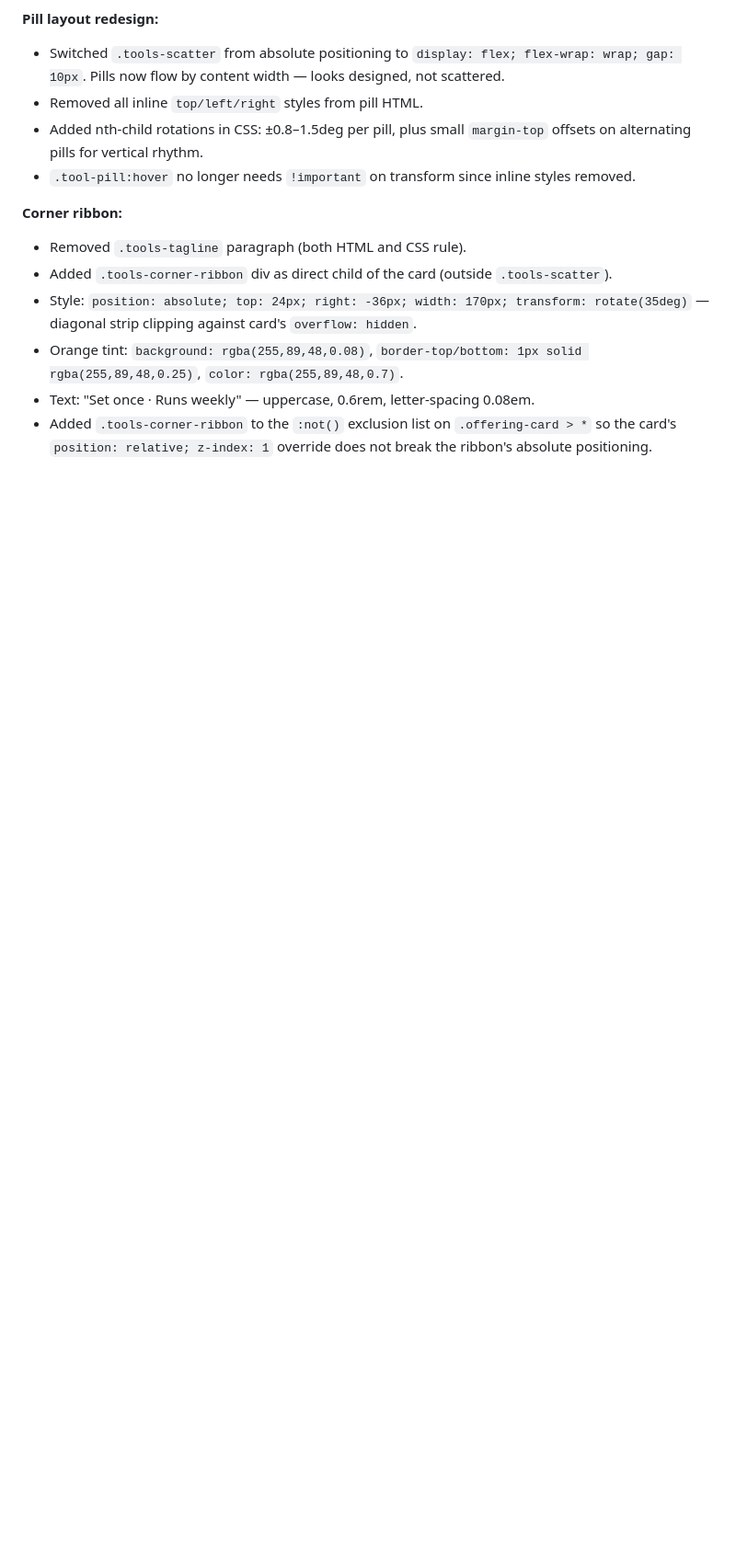
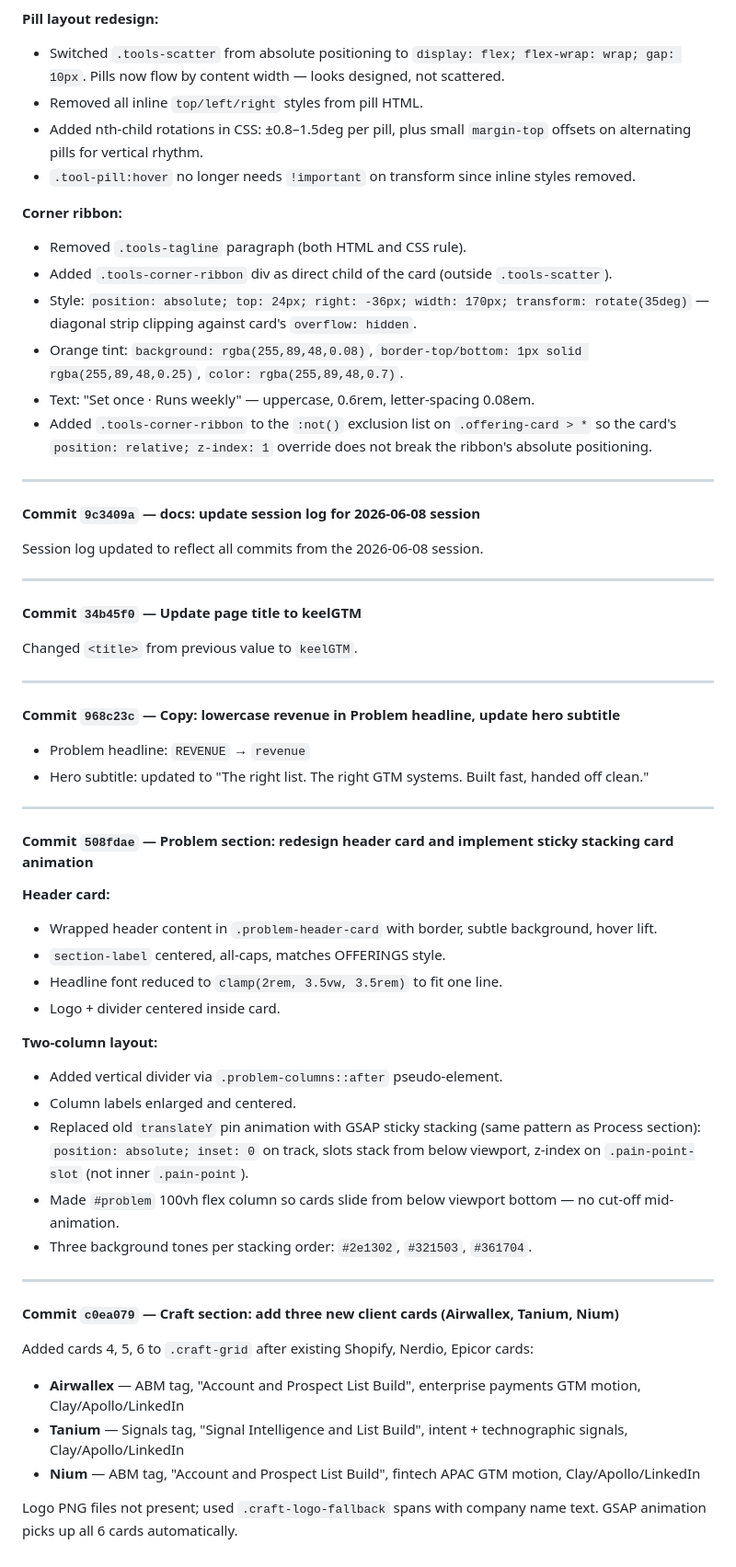
Before and after one commit to karuchehan/keelGTM, a Markdown page: docs/session-log.md, the part around the change. Shown at 92% size. GitHub-like rendering; blank space fills up the shorter version.

Commit message:
docs: update session log for 2026-06-08 session (continued)
Co-Authored-By: Claude Sonnet 4.6 <noreply@anthropic.com>

```diff
--- a/docs/session-log.md
+++ b/docs/session-log.md
@@ -263,3 +263,50 @@ Running log of all discussions, decisions, and changes made to the website. Upda
 - Orange tint: `background: rgba(255,89,48,0.08)`, `border-top/bottom: 1px solid rgba(255,89,48,0.25)`, `color: rgba(255,89,48,0.7)`.
 - Text: "Set once · Runs weekly" — uppercase, 0.6rem, letter-spacing 0.08em.
 - Added `.tools-corner-ribbon` to the `:not()` exclusion list on `.offering-card > *` so the card's `position: relative; z-index: 1` override does not break the ribbon's absolute positioning.
+
+---
+
+#### Commit `9c3409a` — docs: update session log for 2026-06-08 session
+
+Session log updated to reflect all commits from the 2026-06-08 session.
+
+---
+
+#### Commit `34b45f0` — Update page title to keelGTM
+
+Changed `<title>` from previous value to `keelGTM`.
+
+---
+
+#### Commit `968c23c` — Copy: lowercase revenue in Problem headline, update hero subtitle
+
+- Problem headline: `REVENUE` → `revenue`
+- Hero subtitle: updated to "The right list. The right GTM systems. Built fast, handed off clean."
+
+---
+
+#### Commit `508fdae` — Problem section: redesign header card and implement sticky stacking card animation
+
+**Header card:**
+- Wrapped header content in `.problem-header-card` with border, subtle background, hover lift.
+- `section-label` centered, all-caps, matches OFFERINGS style.
+- Headline font reduced to `clamp(2rem, 3.5vw, 3.5rem)` to fit one line.
+- Logo + divider centered inside card.
+
+**Two-column layout:**
+- Added vertical divider via `.problem-columns::after` pseudo-element.
+- Column labels enlarged and centered.
+- Replaced old `translateY` pin animation with GSAP sticky stacking (same pattern as Process section): `position: absolute; inset: 0` on track, slots stack from below viewport, z-index on `.pain-point-slot` (not inner `.pain-point`).
+- Made `#problem` 100vh flex column so cards slide from below viewport bottom — no cut-off mid-animation.
+- Three background tones per stacking order: `#2e1302`, `#321503`, `#361704`.
+
+---
+
+#### Commit `c0ea079` — Craft section: add three new client cards (Airwallex, Tanium, Nium)
+
+Added cards 4, 5, 6 to `.craft-grid` after existing Shopify, Nerdio, Epicor cards:
+- **Airwallex** — ABM tag, "Account and Prospect List Build", enterprise payments GTM motion, Clay/Apollo/LinkedIn
+- **Tanium** — Signals tag, "Signal Intelligence and List Build", intent + technographic signals, Clay/Apollo/LinkedIn
+- **Nium** — ABM tag, "Account and Prospect List Build", fintech APAC GTM motion, Clay/Apollo/LinkedIn
+
+Logo PNG files not present; used `.craft-logo-fallback` spans with company name text. GSAP animation picks up all 6 cards automatically.
```
